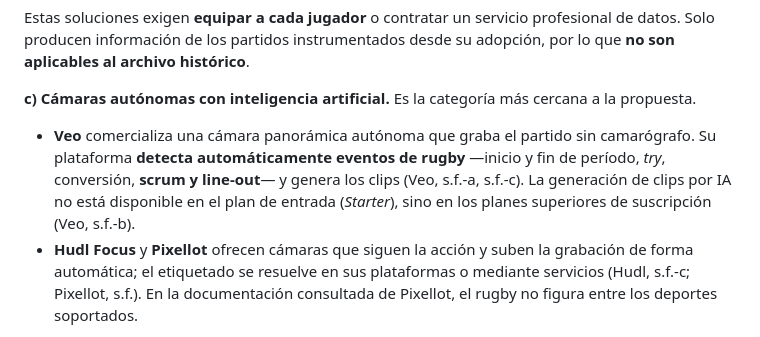
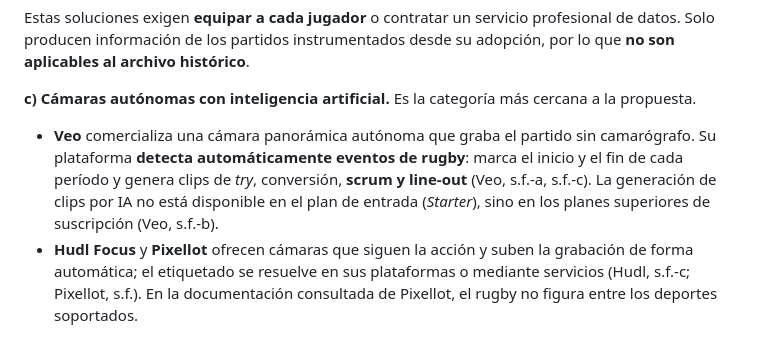
Before and after one commit to Choolito/final-project-abarca, a Markdown page: docs/anteproyecto/03_antecedentes.md, the part around the change. GitHub-like rendering.

Commit message:
docs: precisar qué eventos de Veo generan clips
Según la documentación de Veo, el inicio y el fin de período se marcan
como instantes; sólo try, conversión, scrum y line-out generan clips.

Co-Authored-By: Claude Opus 5.5 <noreply@anthropic.com>
Claude-Session: https://claude.ai/code/session_013PTezNVF5un3ivbpkCf5eG

```diff
--- a/docs/anteproyecto/03_antecedentes.md
+++ b/docs/anteproyecto/03_antecedentes.md
@@ -70,7 +70,7 @@ Estas soluciones exigen **equipar a cada jugador** o contratar un servicio profe
 
 **c) Cámaras autónomas con inteligencia artificial.** Es la categoría más cercana a la propuesta.
 
-- **Veo** comercializa una cámara panorámica autónoma que graba el partido sin camarógrafo. Su plataforma **detecta automáticamente eventos de rugby** —inicio y fin de período, *try*, conversión, **scrum y line-out**— y genera los clips (Veo, s.f.-a, s.f.-c). La generación de clips por IA no está disponible en el plan de entrada (*Starter*), sino en los planes superiores de suscripción (Veo, s.f.-b).
+- **Veo** comercializa una cámara panorámica autónoma que graba el partido sin camarógrafo. Su plataforma **detecta automáticamente eventos de rugby**: marca el inicio y el fin de cada período y genera clips de *try*, conversión, **scrum y line-out** (Veo, s.f.-a, s.f.-c). La generación de clips por IA no está disponible en el plan de entrada (*Starter*), sino en los planes superiores de suscripción (Veo, s.f.-b).
 - **Hudl Focus** y **Pixellot** ofrecen cámaras que siguen la acción y suben la grabación de forma automática; el etiquetado se resuelve en sus plataformas o mediante servicios (Hudl, s.f.-c; Pixellot, s.f.). En la documentación consultada de Pixellot, el rugby no figura entre los deportes soportados.
 
 Veo demuestra que la detección automática del line-out es **técnicamente factible y comercialmente valorada**. Su modelo presenta, sin embargo, tres restricciones relevantes para el ámbito amateur regional:
```
